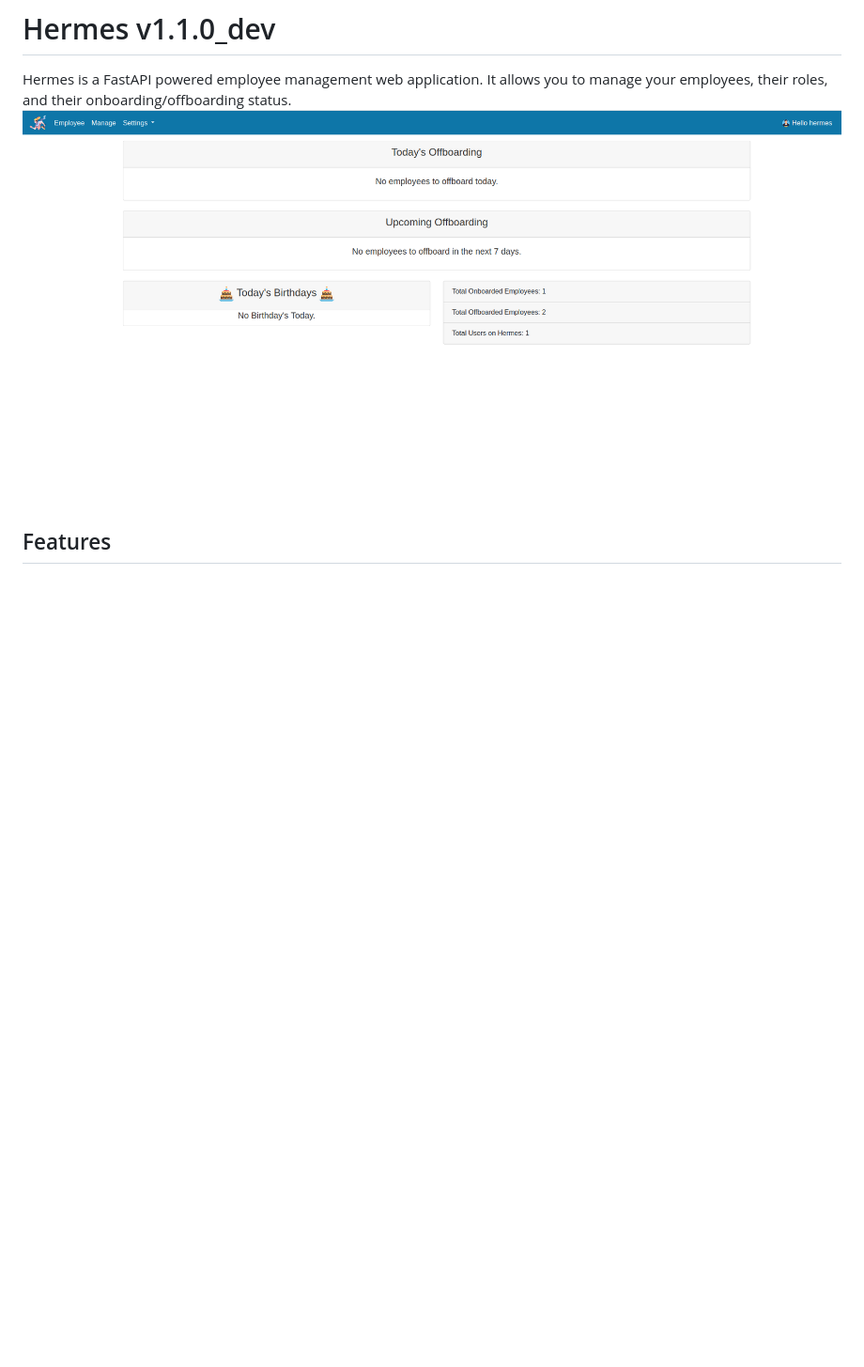
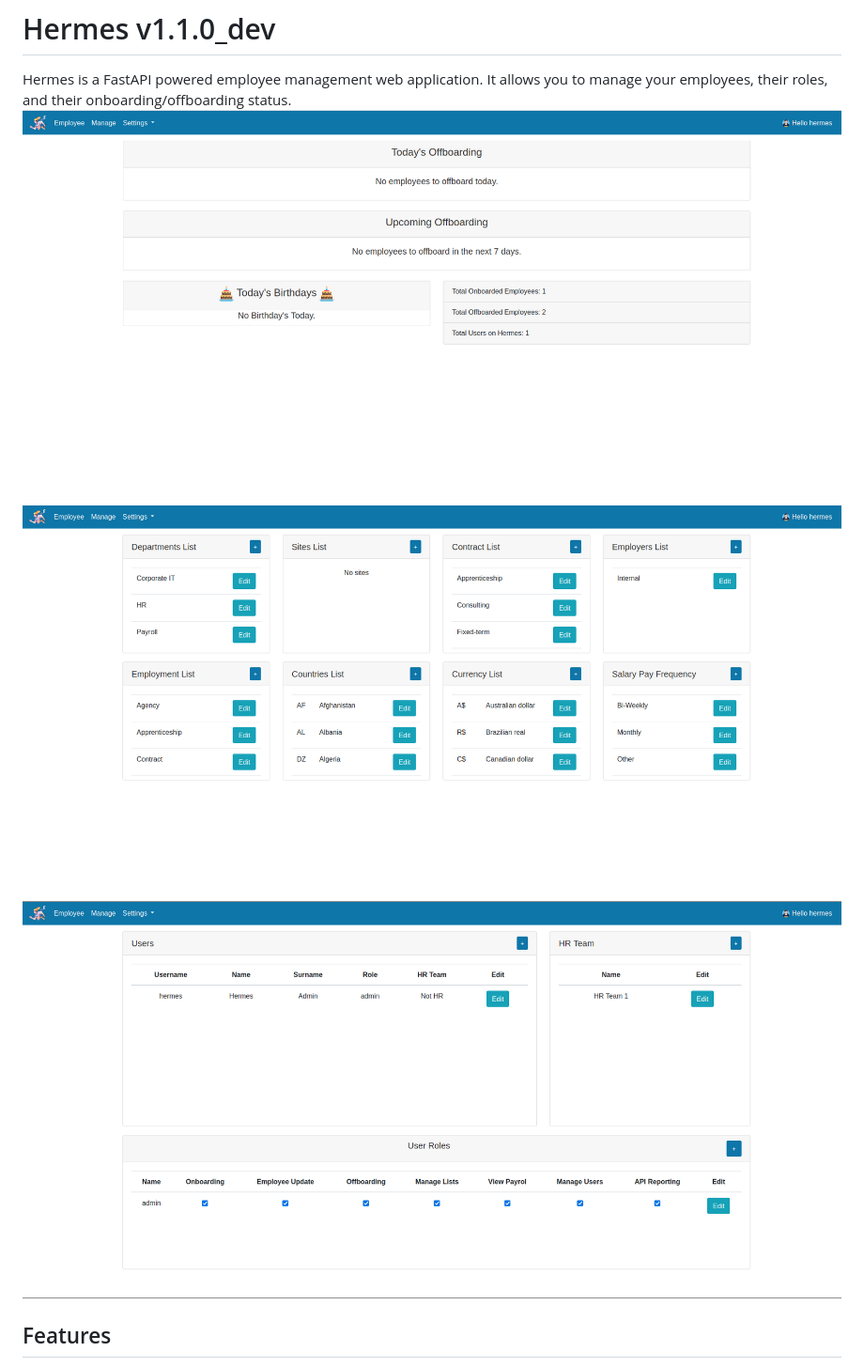
Before and after one commit to DarthTigerson/Hermes, a Markdown page: README.md, the part around the change. Shown: that part at 94% size. Rendered like a GitHub page; pictures changed too: static/img/screenshot2.png (added), static/img/screenshot3.png (added); blank space fills up the shorter version.

```diff
--- a/README.md
+++ b/README.md
@@ -1,7 +1,9 @@
 # Hermes v1.1.0_dev
 
 Hermes is a FastAPI powered employee management web application. It allows you to manage your employees, their roles, and their onboarding/offboarding status.
-![Screenshot of the application](/static/img/screenshot.png)
+![Screenshot of the Home page](/static/img/screenshot1.png)
+![Screenshot of the Manage list](/static/img/screenshot2.png)
+![Screenshot of the Admin page](/static/img/screenshot3.png)
 
 ## Features
 
```
Also changed, not shown: static/img/screenshot1.png (renamed from static/img/screenshot.png).
